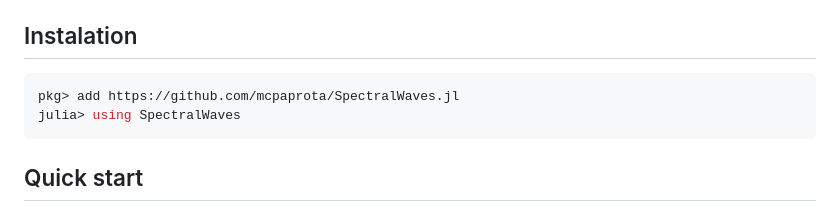
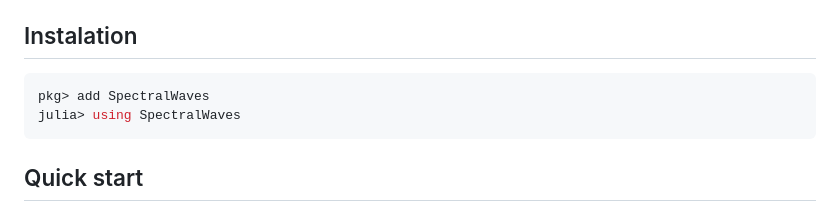
Before and after one commit to mcpaprota/SpectralWaves.jl, a Markdown page: docs/src/guide.md, the part around the change. GitHub-like rendering.

Commit message:
In julia registry docs

````diff
--- a/docs/src/guide.md
+++ b/docs/src/guide.md
@@ -5,7 +5,7 @@
 ## Instalation
 
 ```julia
-pkg> add https://github.com/mcpaprota/SpectralWaves.jl
+pkg> add SpectralWaves
 julia> using SpectralWaves
 ```
 
````
